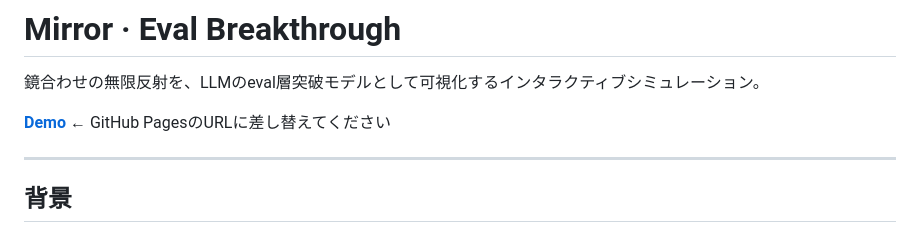
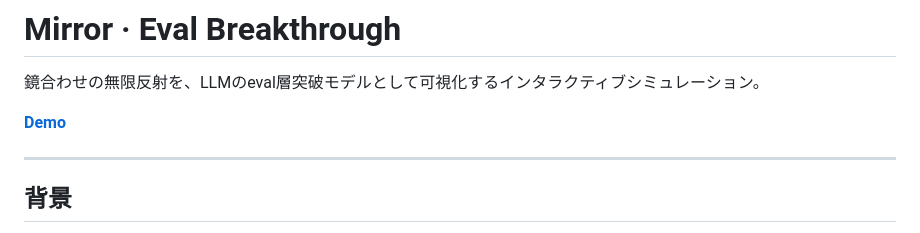
Before and after one commit to karine-mue/mirror-eval-breakthrough, a Markdown page: README.md, the part around the change. Rendered like a GitHub page.

```diff
--- a/README.md
+++ b/README.md
@@ -2,7 +2,7 @@
 
 鏡合わせの無限反射を、LLMのeval層突破モデルとして可視化するインタラクティブシミュレーション。
 
-**[Demo](https://karine-mue.github.io/mirror-eval-breakthrough/)** ← GitHub PagesのURLに差し替えてください
+**[Demo](https://karine-mue.github.io/mirror-eval-breakthrough/)**
 
 ---
 
```
